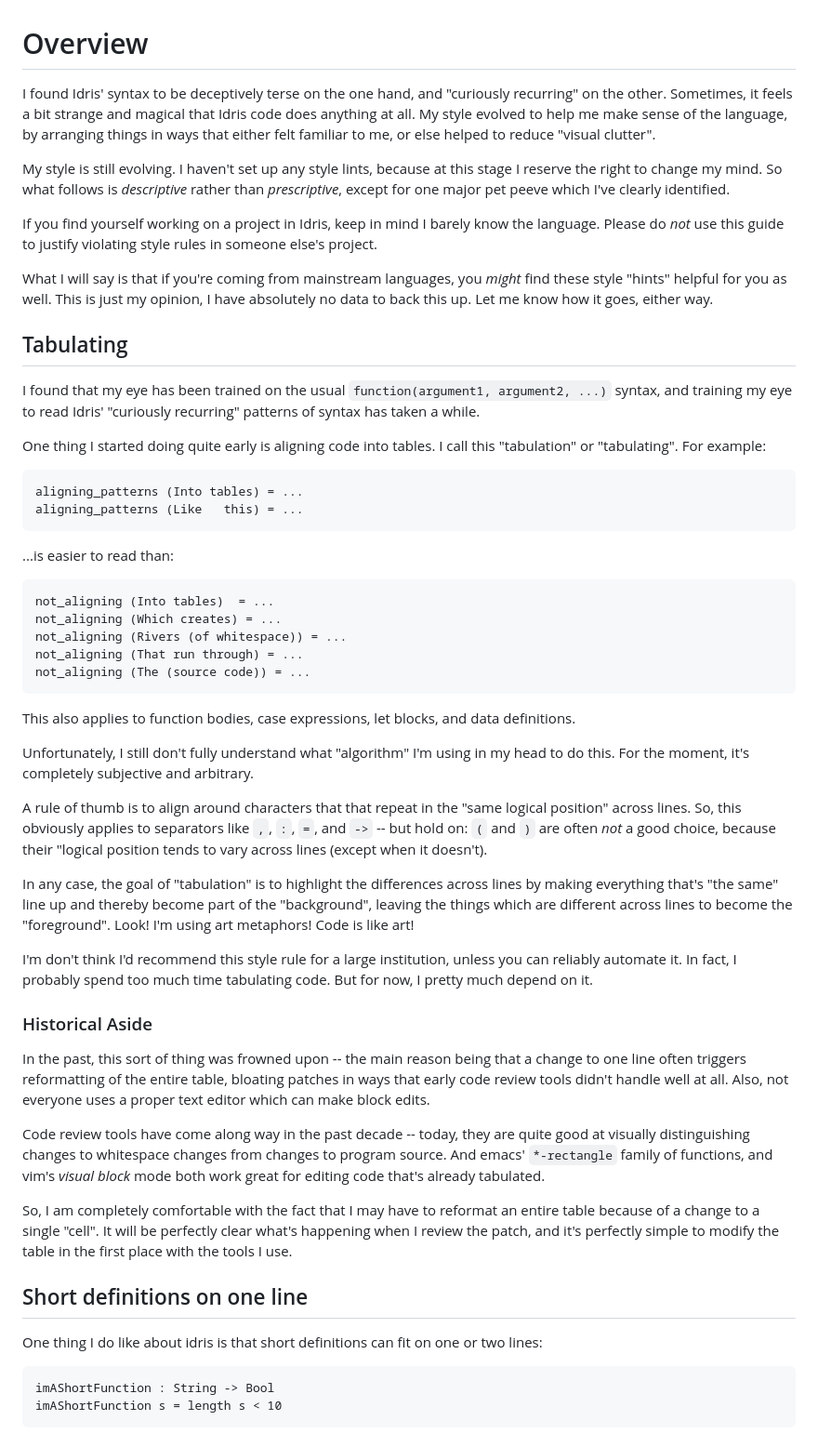
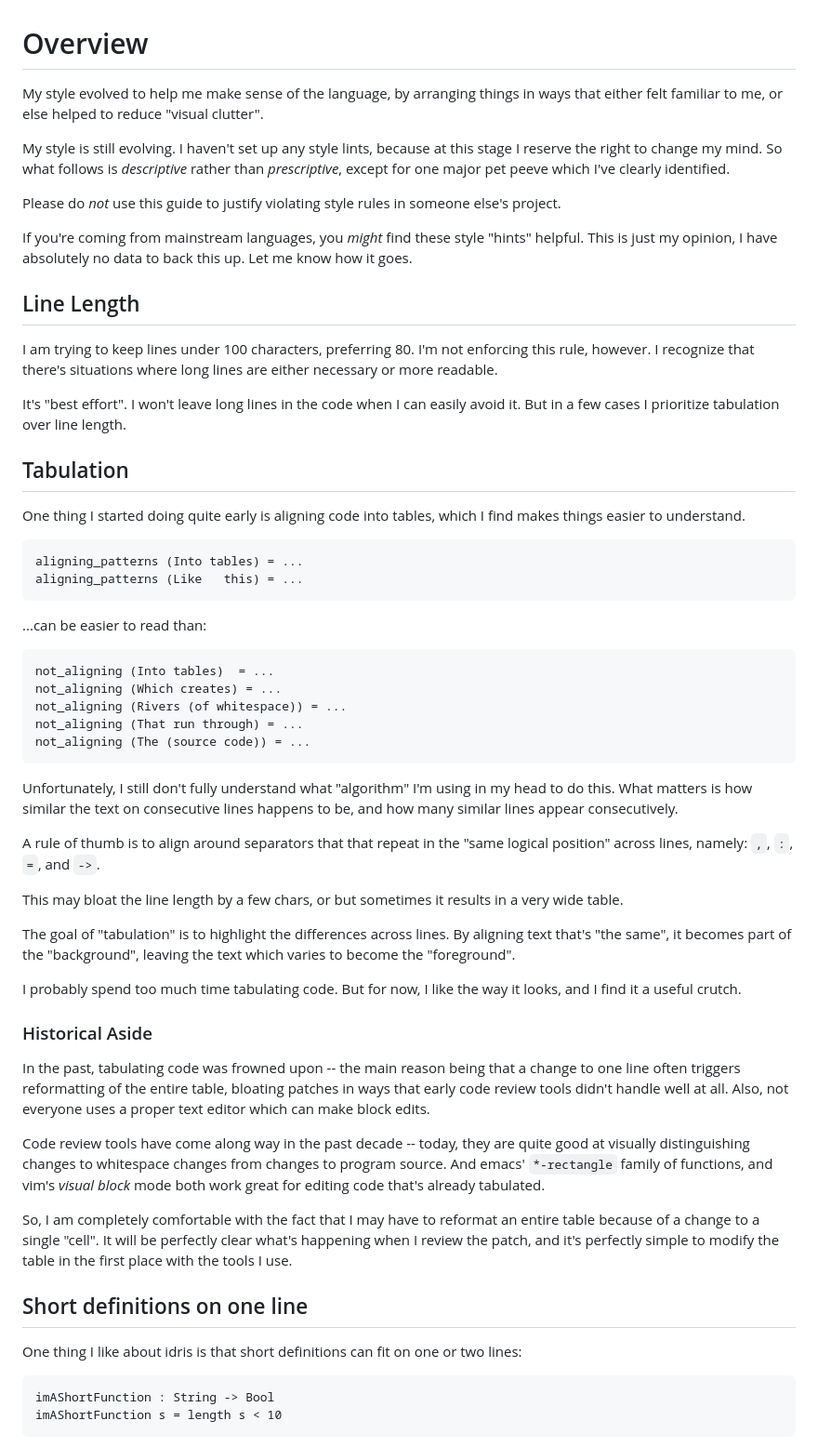
Before and after one commit to emdash/irpn, a Markdown page: doc/style.md, the part around the change printed below. Shown: that part at 93% size. Drawn GitHub-style.

````diff
--- a/doc/style.md
+++ b/doc/style.md
@@ -1,40 +1,42 @@
 # Overview
 
-I found Idris' syntax to be deceptively terse on the one hand, and
-"curiously recurring" on the other. Sometimes, it feels a bit strange
-and magical that Idris code does anything at all. My style evolved to
-help me make sense of the language, by arranging things in ways that
-either felt familiar to me, or else helped to reduce "visual clutter".
+My style evolved to help me make sense of the language, by arranging
+things in ways that either felt familiar to me, or else helped to
+reduce "visual clutter".
 
 My style is still evolving. I haven't set up any style lints, because
 at this stage I reserve the right to change my mind. So what follows
 is *descriptive* rather than *prescriptive*, except for one major pet
 peeve which I've clearly identified.
 
-If you find yourself working on a project in Idris, keep in mind I
-barely know the language. Please do *not* use this guide to justify
-violating style rules in someone else's project.
+Please do *not* use this guide to justify violating style rules in
+someone else's project.
 
-What I will say is that if you're coming from mainstream languages,
-you *might* find these style "hints" helpful for you as well. This is
-just my opinion, I have absolutely no data to back this up. Let me
-know how it goes, either way.
+If you're coming from mainstream languages, you *might* find these
+style "hints" helpful. This is just my opinion, I have absolutely no
+data to back this up. Let me know how it goes.
 
-## Tabulating
+## Line Length
 
-I found that my eye has been trained on the usual `function(argument1,
-argument2, ...)` syntax, and training my eye to read Idris' "curiously
-recurring" patterns of syntax has taken a while.
+I am trying to keep lines under 100 characters, preferring 80. I'm not
+enforcing this rule, however. I recognize that there's situations
+where long lines are either necessary or more readable.
 
-One thing I started doing quite early is aligning code into tables.  I
-call this "tabulation" or "tabulating". For example:
+It's "best effort". I won't leave long lines in the code when I can
+easily avoid it. But in a few cases I prioritize tabulation over line
+length.
+
+## Tabulation
+
+One thing I started doing quite early is aligning code into tables,
+which I find makes things easier to understand.
 
 ```
 aligning_patterns (Into tables) = ...
 aligning_patterns (Like   this) = ...
 ```
 
-...is easier to read than:
+...can be easier to read than:
 
 ```
 not_aligning (Into tables)  = ...
@@ -44,36 +46,32 @@ not_aligning (That run through) = ...
 not_aligning (The (source code)) = ...
 ```
 
-This also applies to function bodies, case expressions, let blocks,
-and data definitions.
+Unfortunately, I still don't fully understand what "algorithm" I'm
+using in my head to do this. What matters is how similar the text on
+consecutive lines happens to be, and how many similar lines appear
+consecutively.
 
-Unfortunately, I still don't fully understand what "algorithm" I'm
-using in my head to do this. For the moment, it's completely
-subjective and arbitrary.
+A rule of thumb is to align around separators that that repeat in the
+"same logical position" across lines, namely: `,`, `:`, `=`, and `->`.
 
-A rule of thumb is to align around characters that that repeat in the
-"same logical position" across lines. So, this obviously applies to
-separators like `,`, `:`, `=`, and `->` -- but hold on: `(` and `)`
-are often *not* a good choice, because their "logical position tends
-to vary across lines (except when it doesn't).
+This may bloat the line length by a few chars, or but sometimes it
+results in a very wide table.
 
-In any case, the goal of "tabulation" is to highlight the differences
-across lines by making everything that's "the same" line up and
-thereby become part of the "background", leaving the things which are
-different across lines to become the "foreground". Look! I'm using art
-metaphors! Code is like art!
+The goal of "tabulation" is to highlight the differences across lines.
+By aligning text that's "the same", it becomes part of the
+"background", leaving the text which varies to become the
+"foreground".
 
-I'm don't think I'd recommend this style rule for a large institution,
-unless you can reliably automate it. In fact, I probably spend too
-much time tabulating code. But for now, I pretty much depend on it.
+I probably spend too much time tabulating code. But for now, I like
+the way it looks, and I find it a useful crutch.
 
 ### Historical Aside
 
-In the past, this sort of thing was frowned upon -- the main reason
-being that a change to one line often triggers reformatting of the
-entire table, bloating patches in ways that early code review tools
-didn't handle well at all. Also, not everyone uses a proper text
-editor which can make block edits.
+In the past, tabulating code was frowned upon -- the main reason being
+that a change to one line often triggers reformatting of the entire
+table, bloating patches in ways that early code review tools didn't
+handle well at all. Also, not everyone uses a proper text editor which
+can make block edits.
 
 Code review tools have come along way in the past decade -- today,
 they are quite good at visually distinguishing changes to whitespace
@@ -89,8 +87,8 @@ tools I use.
 
 ## Short definitions on one line
 
-One thing I do like about idris is that short definitions can fit on
-one or two lines:
+One thing I like about idris is that short definitions can fit on one
+or two lines:
 
 ```
 imAShortFunction : String -> Bool
````
Also changed, not shown: other parts of doc/style.md (+48 -52 lines).
